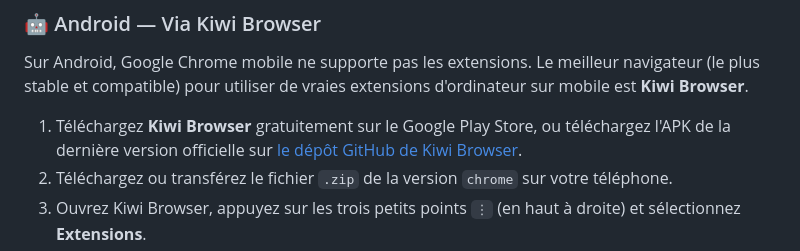
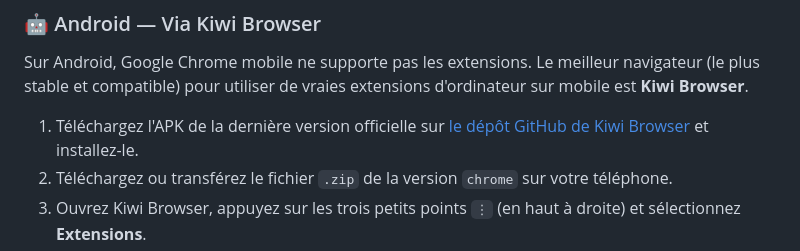
Before and after one commit to MasterrSplinter/extension_bypass, a Markdown page: README.md, the part around the change. Rendered like a GitHub page.

Commit message:
docs: remove play store mention for kiwi browser

```diff
--- a/README.md
+++ b/README.md
@@ -90,7 +90,7 @@ Apple bloque les extensions sur Safari mobile et Chrome iOS. Cependant, le navig
 ### 🤖 Android — Via Kiwi Browser
 Sur Android, Google Chrome mobile ne supporte pas les extensions. Le meilleur navigateur (le plus stable et compatible) pour utiliser de vraies extensions d'ordinateur sur mobile est **Kiwi Browser**.
 
-1. Téléchargez **Kiwi Browser** gratuitement sur le Google Play Store, ou téléchargez l'APK de la dernière version officielle sur [le dépôt GitHub de Kiwi Browser](https://github.com/kiwibrowser/src.next/releases/tag/14310011181).
+1. Téléchargez l'APK de la dernière version officielle sur [le dépôt GitHub de Kiwi Browser](https://github.com/kiwibrowser/src.next/releases/tag/14310011181) et installez-le.
 2. Téléchargez ou transférez le fichier `.zip` de la version `chrome` sur votre téléphone.
 3. Ouvrez Kiwi Browser, appuyez sur les trois petits points `⋮` (en haut à droite) et sélectionnez **Extensions**.
 4. Activez le **"Mode développeur"** (Developer mode).
```
